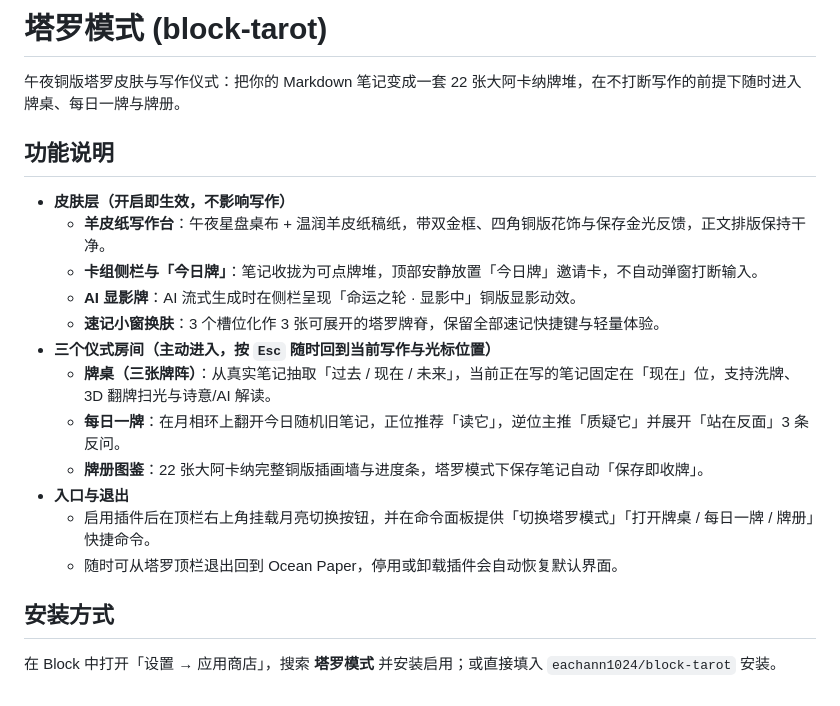
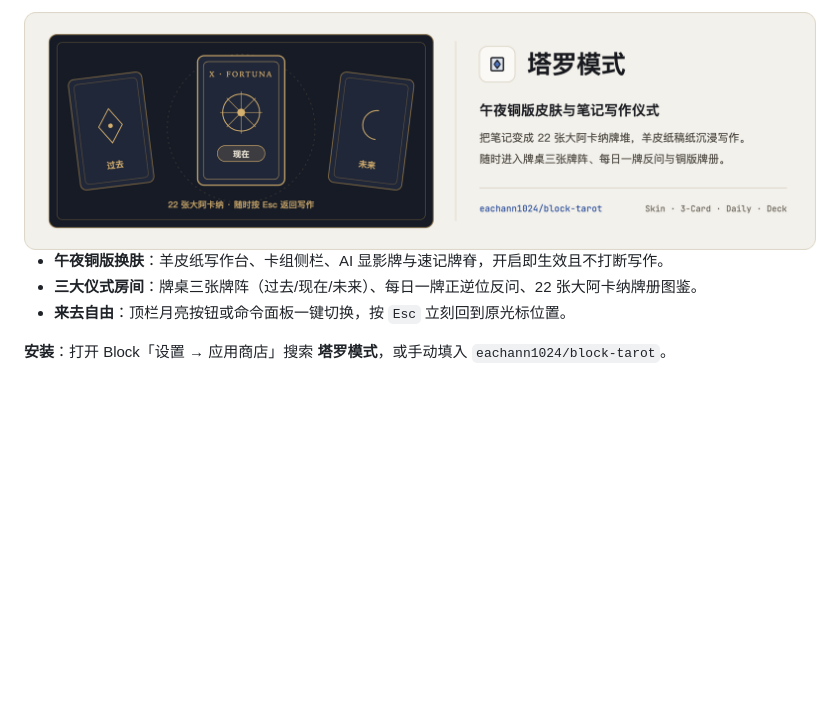
Before and after one commit to blockmd-plugins/block-tarot, a Markdown page: README.md, the part around the change. GitHub-like rendering; pictures changed too: assets/card-zh-light.png (added); blank space fills up the shorter version.

```diff
--- a/README.md
+++ b/README.md
@@ -1,22 +1,11 @@
-# 塔罗模式 (block-tarot)
+<picture>
+  <source media="(prefers-color-scheme: dark)" srcset="assets/card-zh-dark.png">
+  <source media="(prefers-color-scheme: light)" srcset="assets/card-zh-light.png">
+  <img alt="塔罗模式" src="assets/card-zh-light.png">
+</picture>
 
-午夜铜版塔罗皮肤与写作仪式：把你的 Markdown 笔记变成一套 22 张大阿卡纳牌堆，在不打断写作的前提下随时进入牌桌、每日一牌与牌册。
+- **午夜铜版换肤**：羊皮纸写作台、卡组侧栏、AI 显影牌与速记牌脊，开启即生效且不打断写作。
+- **三大仪式房间**：牌桌三张牌阵（过去/现在/未来）、每日一牌正逆位反问、22 张大阿卡纳牌册图鉴。
+- **来去自由**：顶栏月亮按钮或命令面板一键切换，按 `Esc` 立刻回到原光标位置。
 
-## 功能说明
-
-- **皮肤层（开启即生效，不影响写作）**
-  - **羊皮纸写作台**：午夜星盘桌布 + 温润羊皮纸稿纸，带双金框、四角铜版花饰与保存金光反馈，正文排版保持干净。
-  - **卡组侧栏与「今日牌」**：笔记收拢为可点牌堆，顶部安静放置「今日牌」邀请卡，不自动弹窗打断输入。
-  - **AI 显影牌**：AI 流式生成时在侧栏呈现「命运之轮 · 显影中」铜版显影动效。
-  - **速记小窗换肤**：3 个槽位化作 3 张可展开的塔罗牌脊，保留全部速记快捷键与轻量体验。
-- **三个仪式房间（主动进入，按 `Esc` 随时回到当前写作与光标位置）**
-  - **牌桌（三张牌阵）**：从真实笔记抽取「过去 / 现在 / 未来」，当前正在写的笔记固定在「现在」位，支持洗牌、3D 翻牌扫光与诗意/AI 解读。
-  - **每日一牌**：在月相环上翻开今日随机旧笔记，正位推荐「读它」，逆位主推「质疑它」并展开「站在反面」3 条反问。
-  - **牌册图鉴**：22 张大阿卡纳完整铜版插画墙与进度条，塔罗模式下保存笔记自动「保存即收牌」。
-- **入口与退出**
-  - 启用插件后在顶栏右上角挂载月亮切换按钮，并在命令面板提供「切换塔罗模式」「打开牌桌 / 每日一牌 / 牌册」快捷命令。
-  - 随时可从塔罗顶栏退出回到 Ocean Paper，停用或卸载插件会自动恢复默认界面。
-
-## 安装方式
-
-在 Block 中打开「设置 → 应用商店」，搜索 **塔罗模式** 并安装启用；或直接填入 `eachann1024/block-tarot` 安装。
+**安装**：打开 Block「设置 → 应用商店」搜索 **塔罗模式**，或手动填入 `eachann1024/block-tarot`。
```
Also changed, not shown: README.en.md (+9 -20 lines), assets/card-en-dark.png (added), assets/card-en-light.png (added), assets/card-zh-dark.png (added).
